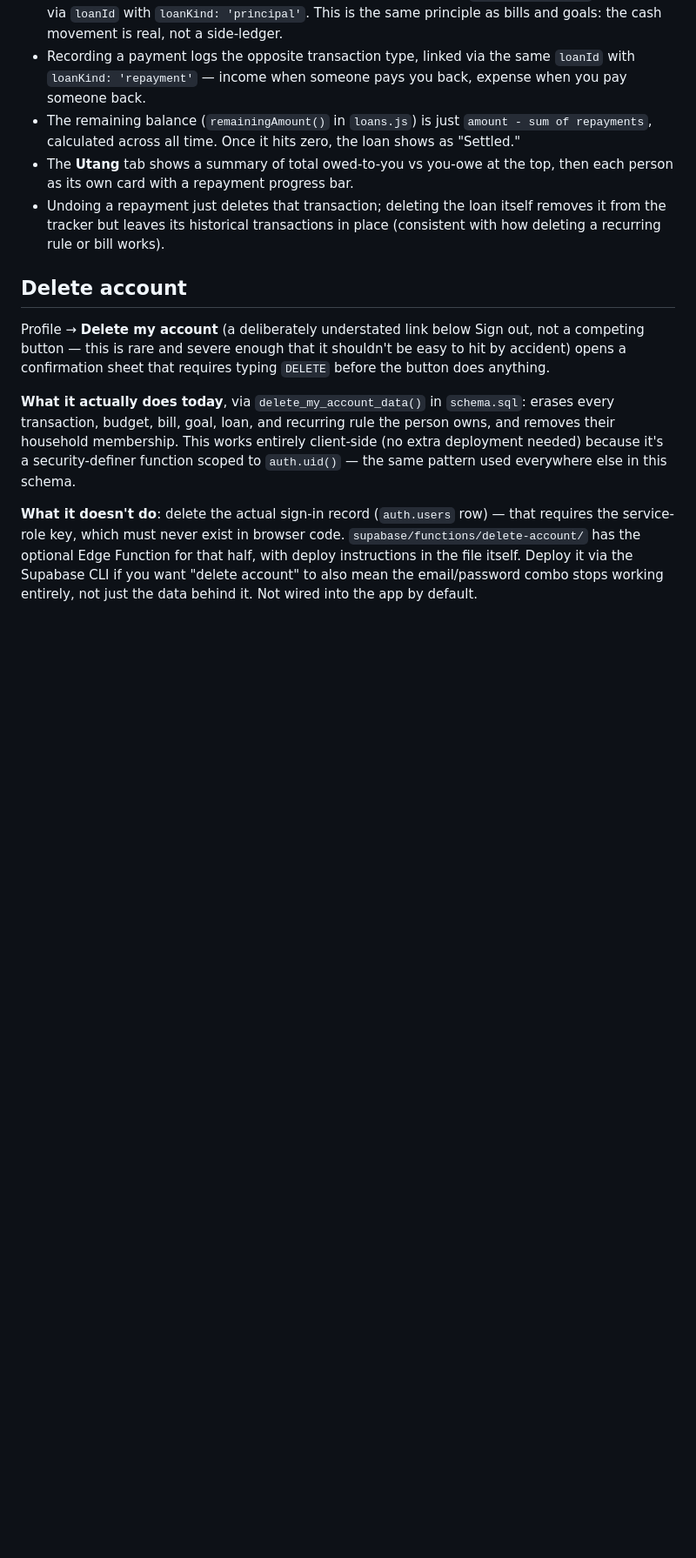
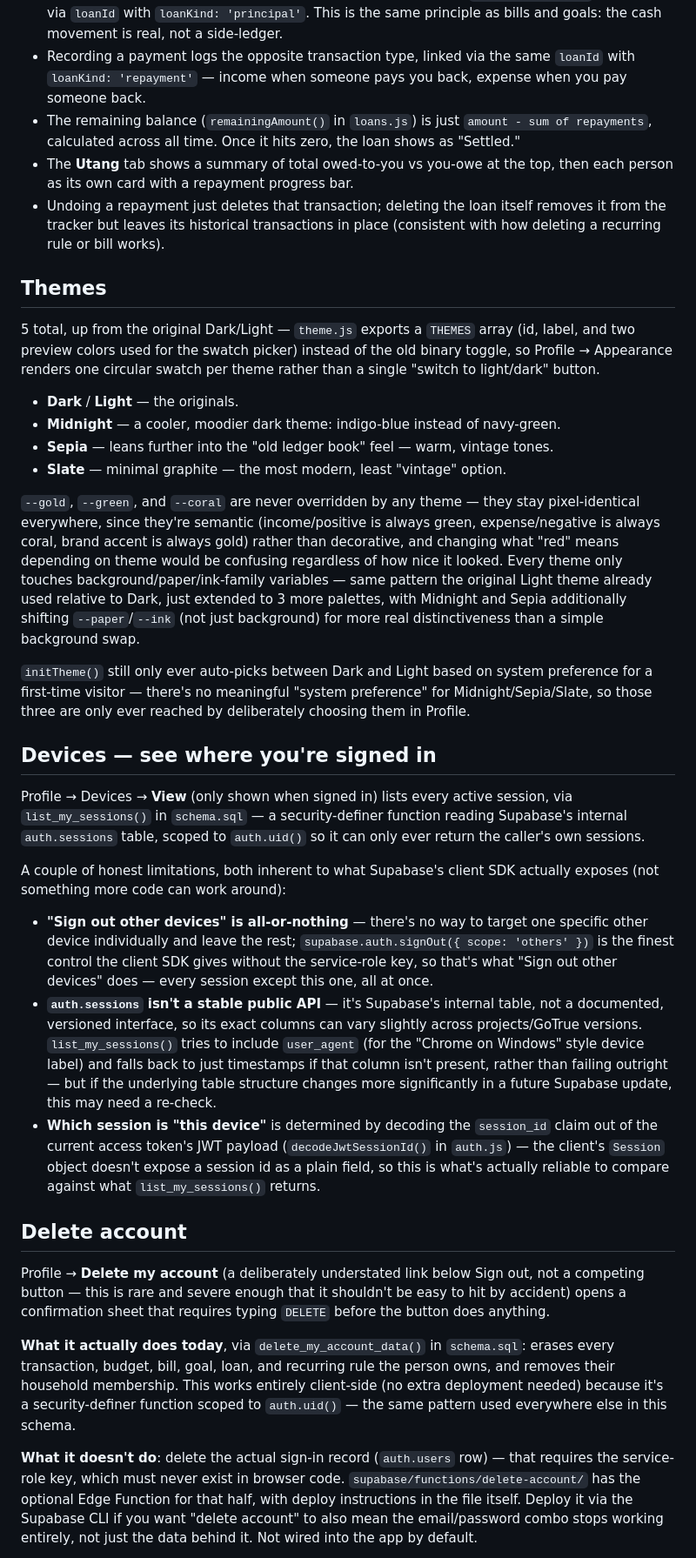
Before and after one commit to Xirdd/Kwenta-Tracker, a Markdown page: README.md, the part around one of its changes. Shown at 87% size. Drawn GitHub-style; blank space fills up the shorter version.

```diff
--- a/README.md
+++ b/README.md
@@ -110,6 +110,29 @@ Bills are deliberately **not** the same mechanism as recurring transactions —
 - The **Utang** tab shows a summary of total owed-to-you vs you-owe at the top, then each person as its own card with a repayment progress bar.
 - Undoing a repayment just deletes that transaction; deleting the loan itself removes it from the tracker but leaves its historical transactions in place (consistent with how deleting a recurring rule or bill works).
 
+## Themes
+
+5 total, up from the original Dark/Light — `theme.js` exports a `THEMES` array (id, label, and two preview colors used for the swatch picker) instead of the old binary toggle, so Profile → Appearance renders one circular swatch per theme rather than a single "switch to light/dark" button.
+
+- **Dark** / **Light** — the originals.
+- **Midnight** — a cooler, moodier dark theme: indigo-blue instead of navy-green.
+- **Sepia** — leans further into the "old ledger book" feel — warm, vintage tones.
+- **Slate** — minimal graphite — the most modern, least "vintage" option.
+
+`--gold`, `--green`, and `--coral` are never overridden by any theme — they stay pixel-identical everywhere, since they're semantic (income/positive is always green, expense/negative is always coral, brand accent is always gold) rather than decorative, and changing what "red" means depending on theme would be confusing regardless of how nice it looked. Every theme only touches background/paper/ink-family variables — same pattern the original Light theme already used relative to Dark, just extended to 3 more palettes, with Midnight and Sepia additionally shifting `--paper`/`--ink` (not just background) for more real distinctiveness than a simple background swap.
+
+`initTheme()` still only ever auto-picks between Dark and Light based on system preference for a first-time visitor — there's no meaningful "system preference" for Midnight/Sepia/Slate, so those three are only ever reached by deliberately choosing them in Profile.
+
+## Devices — see where you're signed in
+
+Profile → Devices → **View** (only shown when signed in) lists every active session, via `list_my_sessions()` in `schema.sql` — a security-definer function reading Supabase's internal `auth.sessions` table, scoped to `auth.uid()` so it can only ever return the caller's own sessions.
+
+A couple of honest limitations, both inherent to what Supabase's client SDK actually exposes (not something more code can work around):
+
+- **"Sign out other devices" is all-or-nothing** — there's no way to target one specific other device individually and leave the rest; `supabase.auth.signOut({ scope: 'others' })` is the finest control the client SDK gives without the service-role key, so that's what "Sign out other devices" does — every session except this one, all at once.
+- **`auth.sessions` isn't a stable public API** — it's Supabase's internal table, not a documented, versioned interface, so its exact columns can vary slightly across projects/GoTrue versions. `list_my_sessions()` tries to include `user_agent` (for the "Chrome on Windows" style device label) and falls back to just timestamps if that column isn't present, rather than failing outright — but if the underlying table structure changes more significantly in a future Supabase update, this may need a re-check.
+- **Which session is "this device"** is determined by decoding the `session_id` claim out of the current access token's JWT payload (`decodeJwtSessionId()` in `auth.js`) — the client's `Session` object doesn't expose a session id as a plain field, so this is what's actually reliable to compare against what `list_my_sessions()` returns.
+
 ## Delete account
 
 Profile → **Delete my account** (a deliberately understated link below Sign out, not a competing button — this is rare and severe enough that it shouldn't be easy to hit by accident) opens a confirmation sheet that requires typing `DELETE` before the button does anything.
```
Also changed, not shown: other parts of README.md (+2 -0 lines).
